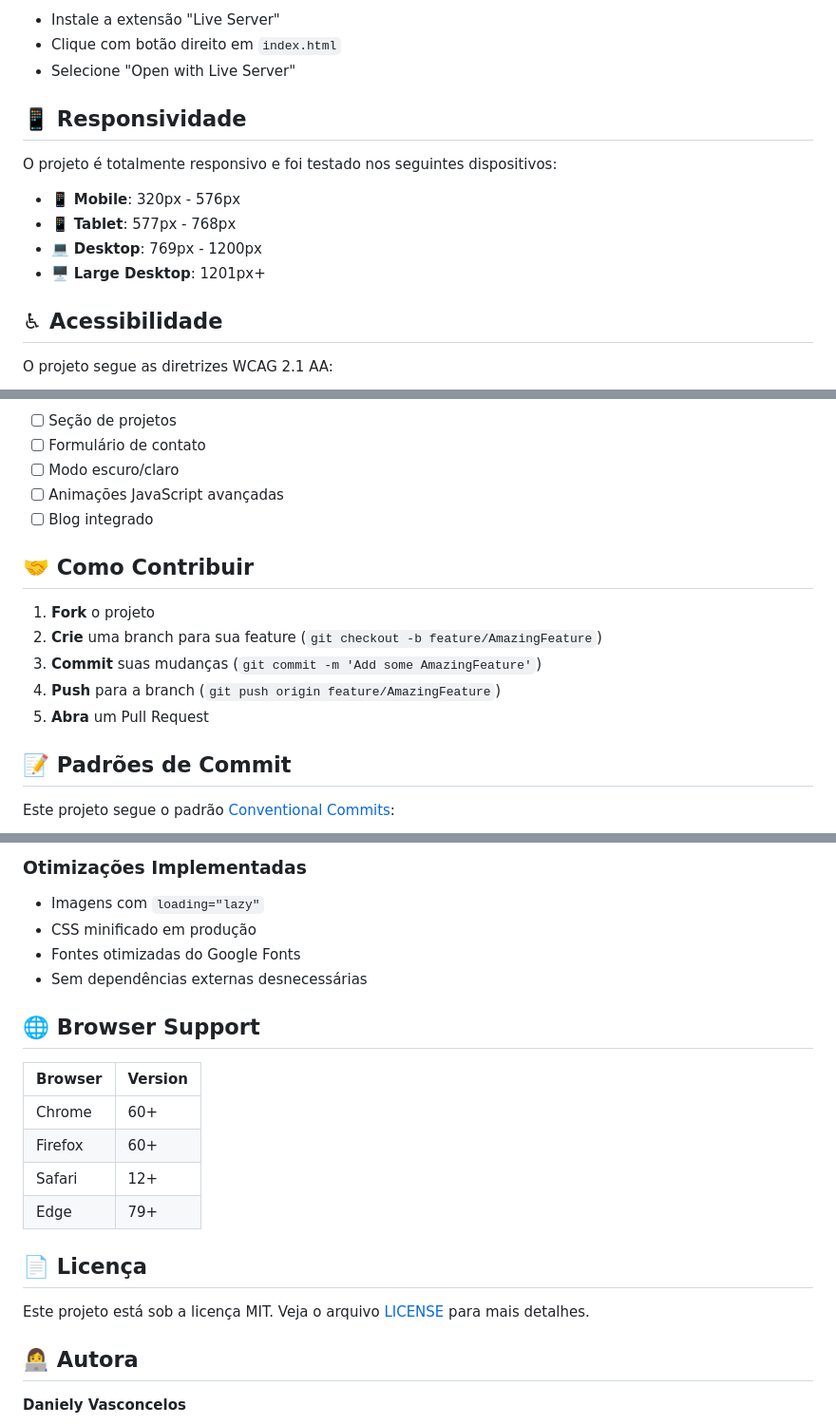
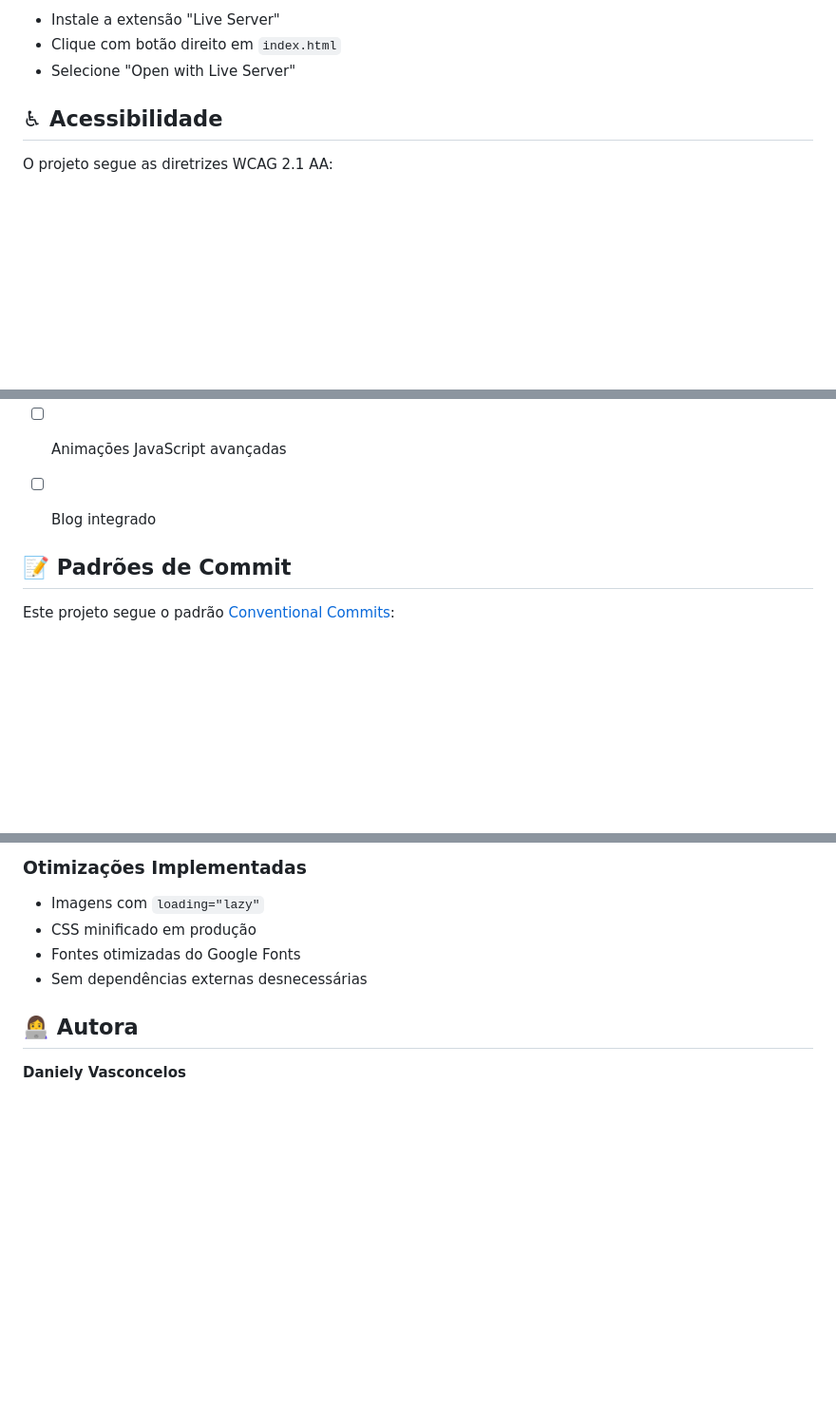
Before and after one commit to danielyvasconcelos/portifolio-danielyvasconcelos, a Markdown page: README.md, 3 parts joined by grey strips. Shown: that part at 95% size. Drawn GitHub-style; blank space fills up the shorter version.

```diff
--- a/README.md
+++ b/README.md
@@ -106,14 +106,6 @@ npx serve .
 - Clique com botão direito em `index.html`
 - Selecione "Open with Live Server"
 
-## 📱 Responsividade
-
-O projeto é totalmente responsivo e foi testado nos seguintes dispositivos:
-
-- 📱 **Mobile**: 320px - 576px
-- 📱 **Tablet**: 577px - 768px
-- 💻 **Desktop**: 769px - 1200px
-- 🖥️ **Large Desktop**: 1201px+
 
 ## ♿ Acessibilidade
 
@@ -141,13 +133,6 @@ O projeto segue as diretrizes WCAG 2.1 AA:
 - [ ] Animações JavaScript avançadas
 - [ ] Blog integrado
 
-## 🤝 Como Contribuir
-
-1. **Fork** o projeto
-2. **Crie** uma branch para sua feature (`git checkout -b feature/AmazingFeature`)
-3. **Commit** suas mudanças (`git commit -m 'Add some AmazingFeature'`)
-4. **Push** para a branch (`git push origin feature/AmazingFeature`)
-5. **Abra** um Pull Request
 
 ## 📝 Padrões de Commit
 
@@ -182,19 +167,6 @@ git commit -m "docs: atualiza README com instruções"
 - Fontes otimizadas do Google Fonts
 - Sem dependências externas desnecessárias
 
-## 🌐 Browser Support
-
-| Browser | Version |
-|---------|--------|
-| Chrome  | 60+    |
-| Firefox | 60+    |
-| Safari  | 12+    |
-| Edge    | 79+    |
-
-## 📄 Licença
-
-Este projeto está sob a licença MIT. Veja o arquivo [LICENSE](LICENSE) para mais detalhes.
-
 ## 👩‍💻 Autora
 
 **Daniely Vasconcelos**
```
